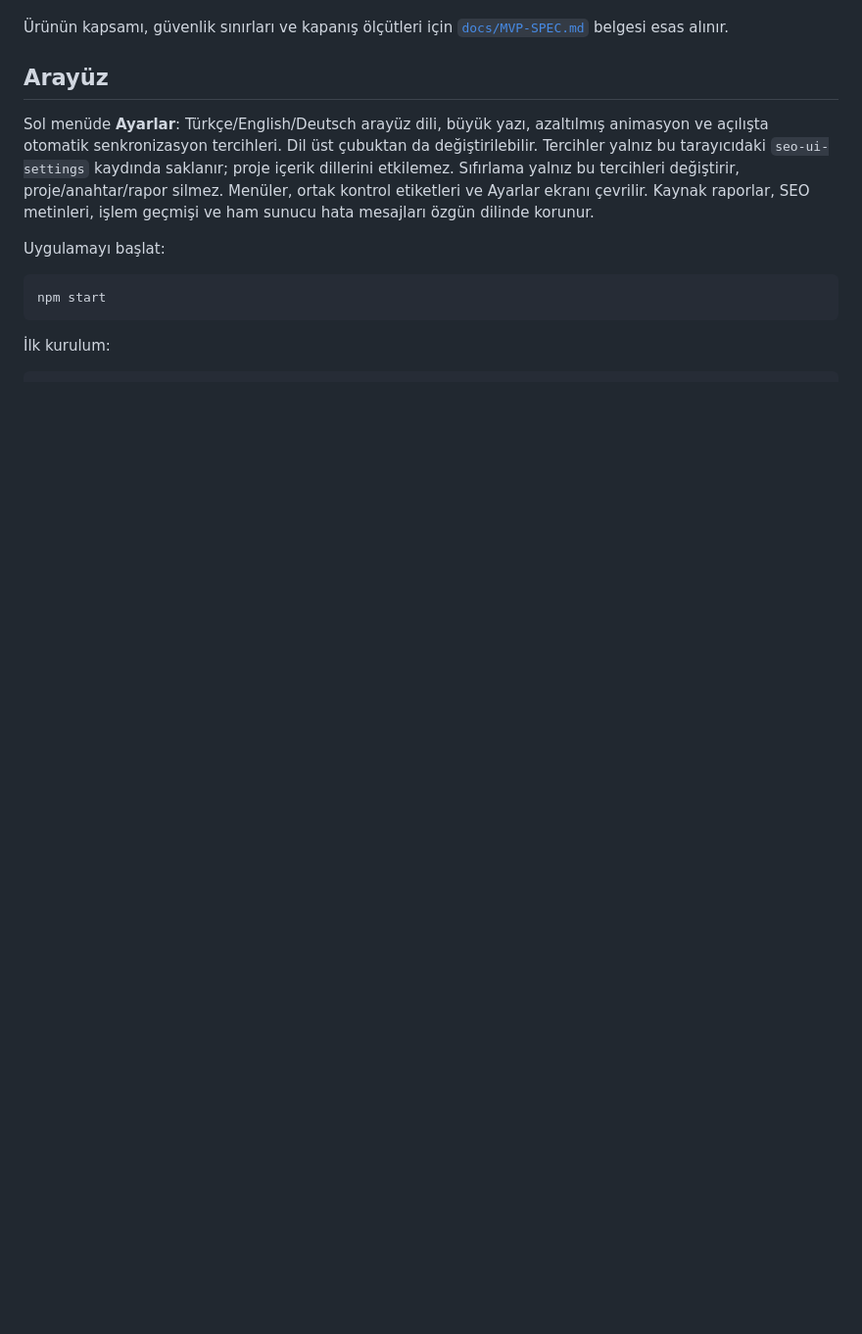
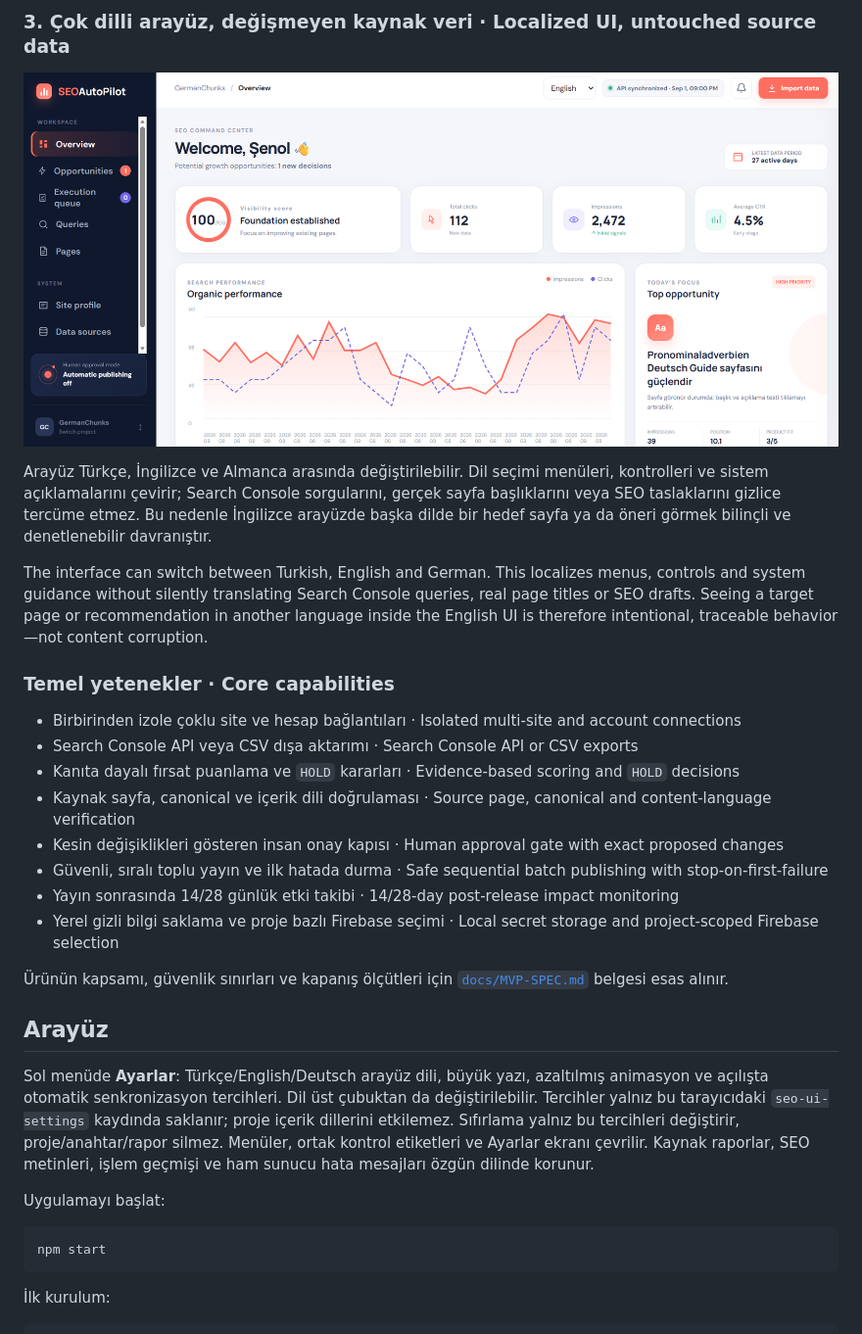
Before and after one commit to Aristotheles/SEOAutoPilot, a Markdown page: README.md, the part around the change printed below. Shown: that part at 98% size. GitHub-like rendering; pictures changed too: docs/images/dashboard-en.png (added); blank space fills up the shorter version.

```diff
--- a/README.md
+++ b/README.md
@@ -58,3 +93,28 @@ Birden fazla site için proje bazlı, insan onaylı Search Console fırsat motor
+### 3. Çok dilli arayüz, değişmeyen kaynak veri · Localized UI, untouched source data
+
+![SEOAutoPilot English overview](docs/images/dashboard-en.png)
+
+Arayüz Türkçe, İngilizce ve Almanca arasında değiştirilebilir. Dil seçimi menüleri,
+kontrolleri ve sistem açıklamalarını çevirir; Search Console sorgularını, gerçek sayfa
+başlıklarını veya SEO taslaklarını gizlice tercüme etmez. Bu nedenle İngilizce arayüzde
+başka dilde bir hedef sayfa ya da öneri görmek bilinçli ve denetlenebilir davranıştır.
+
+The interface can switch between Turkish, English and German. This localizes menus,
+controls and system guidance without silently translating Search Console queries,
+real page titles or SEO drafts. Seeing a target page or recommendation in another
+language inside the English UI is therefore intentional, traceable behavior—not
+content corruption.
+
+### Temel yetenekler · Core capabilities
+
+- Birbirinden izole çoklu site ve hesap bağlantıları · Isolated multi-site and account connections
+- Search Console API veya CSV dışa aktarımı · Search Console API or CSV exports
+- Kanıta dayalı fırsat puanlama ve `HOLD` kararları · Evidence-based scoring and `HOLD` decisions
+- Kaynak sayfa, canonical ve içerik dili doğrulaması · Source page, canonical and content-language verification
+- Kesin değişiklikleri gösteren insan onay kapısı · Human approval gate with exact proposed changes
+- Güvenli, sıralı toplu yayın ve ilk hatada durma · Safe sequential batch publishing with stop-on-first-failure
+- Yayın sonrasında 14/28 günlük etki takibi · 14/28-day post-release impact monitoring
+- Yerel gizli bilgi saklama ve proje bazlı Firebase seçimi · Local secret storage and project-scoped Firebase selection
 
 Ürünün kapsamı, güvenlik sınırları ve kapanış ölçütleri için
 [`docs/MVP-SPEC.md`](docs/MVP-SPEC.md) belgesi esas alınır.
```
Also changed, not shown: other parts of README.md (+35 -0 lines), docs/images/dashboard-tr.png (added), docs/images/execution-queue-tr.png (added).
